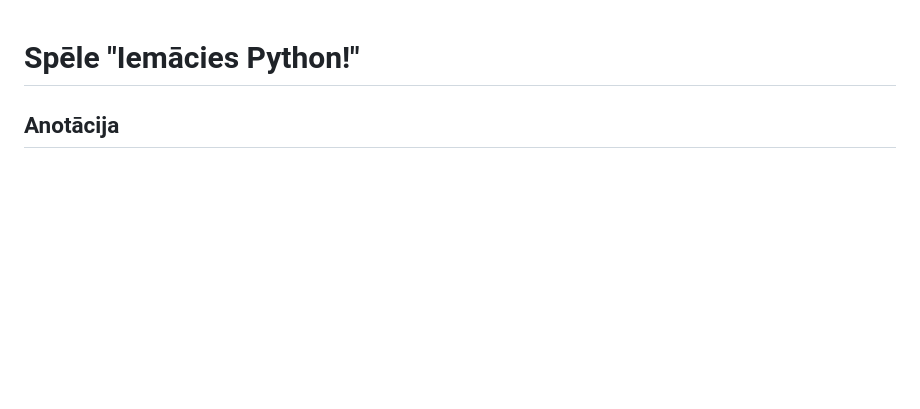
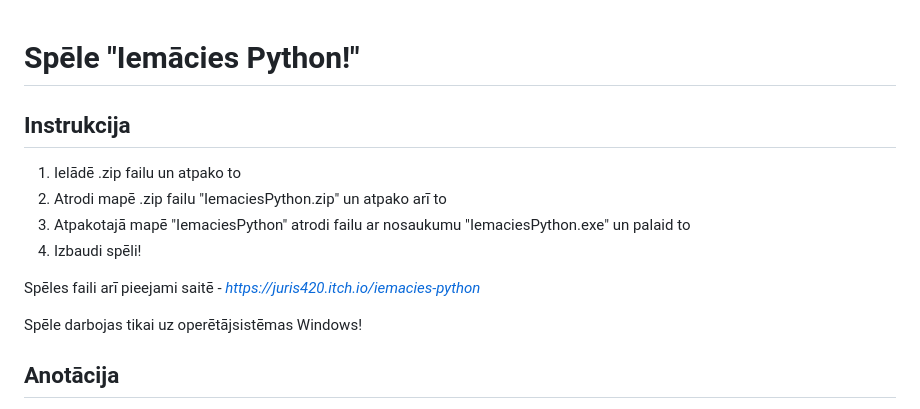
Before and after one commit to emik1234/Iemacies_Python, a Markdown page: README.md, the part around the change. Rendered like a GitHub page; blank space fills up the shorter version.

```diff
--- a/README.md
+++ b/README.md
@@ -1,4 +1,15 @@
 # Spēle "Iemācies Python!"
+
+## Instrukcija
+1. Ielādē .zip failu un atpako to
+2. Atrodi mapē .zip failu "IemaciesPython.zip" un atpako arī to
+3. Atpakotajā mapē "IemaciesPython" atrodi failu ar nosaukumu "IemaciesPython.exe" un palaid to
+4. Izbaudi spēli!
+
+Spēles faili arī pieejami saitē - [_https://juris420.itch.io/iemacies-python_](https://juris420.itch.io/iemacies-python)
+
+Spēle darbojas tikai uz operētājsistēmas Windows!
+
 
 ## Anotācija
 
```
